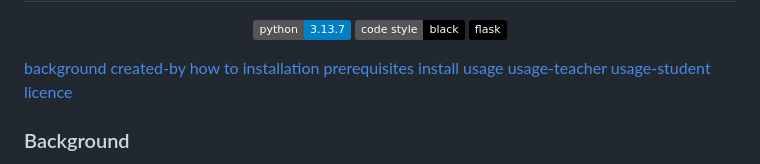
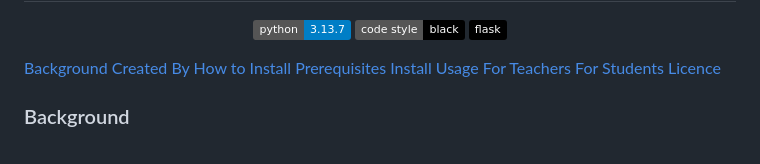
Before and after one commit to samo-e/ProfComp---Digital-Prescriptions-via-tokens, a Markdown page: README.md, the part around the change. Rendered like a GitHub page; badges without logos.

Commit message:
Update navbar tile names

```diff
--- a/README.md
+++ b/README.md
@@ -14,19 +14,19 @@
 <div style="position: sticky; top: 10%; height: max-content;">
    <nav id="navbar-example3" class="h-100 flex-column align-items-stretch pe-4 border-end">
       <nav class="nav nav-pills flex-column">
-         <a class="nav-link" href="#background">background</a>
-         <a class="nav-link" href="#created-by">created-by</a>
-         <a class="nav-link" href="#installation">how to installation</a>
+         <a class="nav-link" href="#background">Background</a>
+         <a class="nav-link" href="#created-by">Created By</a>
+         <a class="nav-link" href="#installation">How to Install</a>
          <nav class="nav nav-pills flex-column">
-            <a class="nav-link ms-3 my-1" href="#prerequisites">prerequisites</a>
-            <a class="nav-link ms-3 my-1" href="#install">install</a>
+            <a class="nav-link ms-3 my-1" href="#prerequisites">Prerequisites</a>
+            <a class="nav-link ms-3 my-1" href="#install">Install</a>
          </nav>
-         <a class="nav-link" href="#usage">usage</a>
+         <a class="nav-link" href="#usage">Usage</a>
          <nav class="nav nav-pills flex-column">
-            <a class="nav-link ms-3 my-1" href="#usage-teacher">usage-teacher</a>
-            <a class="nav-link ms-3 my-1" href="#usage-student">usage-student</a>
+            <a class="nav-link ms-3 my-1" href="#usage-teacher">For Teachers</a>
+            <a class="nav-link ms-3 my-1" href="#usage-student">For Students</a>
          </nav>
-         <a class="nav-link" href="#licence">licence</a>
+         <a class="nav-link" href="#licence">Licence</a>
    </nav>
 </div>
 
```
